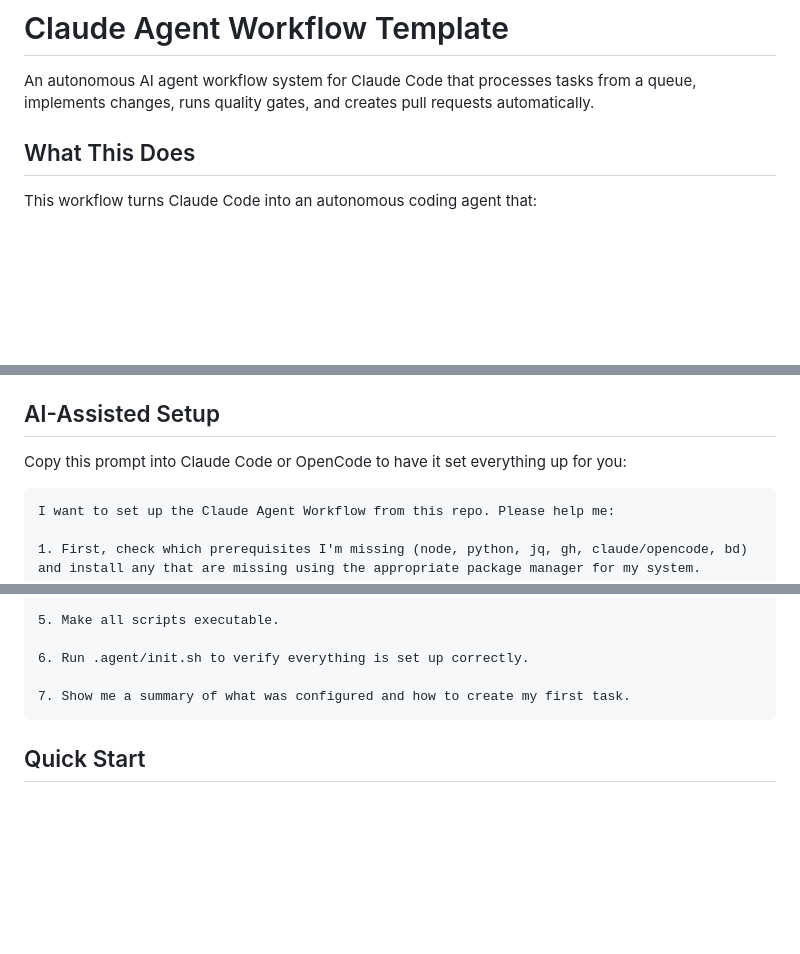
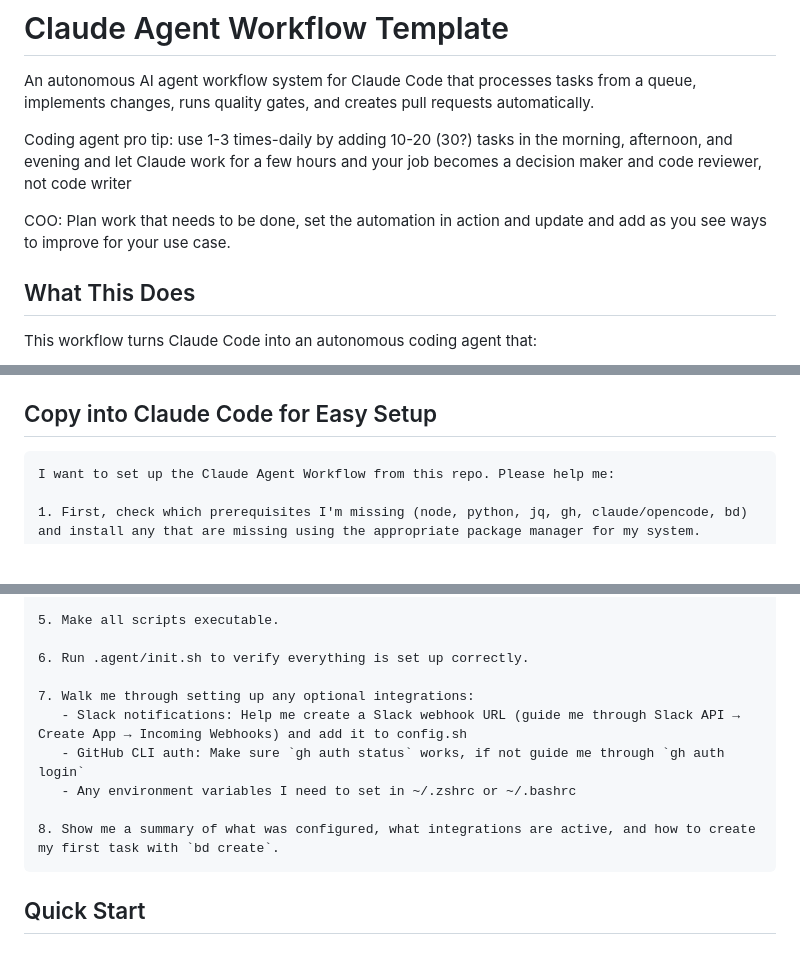
Before and after one commit to consuelohq/consuelo-internal-agents, a Markdown page: README.md, 3 parts joined by grey strips. Drawn GitHub-style; blank space fills up the shorter version.

Commit message:
docs: expand setup prompt with API keys and integrations walkthrough

````diff
--- a/README.md
+++ b/README.md
@@ -1,6 +1,10 @@
 # Claude Agent Workflow Template
 
 An autonomous AI agent workflow system for Claude Code that processes tasks from a queue, implements changes, runs quality gates, and creates pull requests automatically.
+
+Coding agent pro tip: use 1-3 times-daily by adding 10-20 (30?) tasks in the morning, afternoon, and evening and let Claude work for a few hours and your job becomes a decision maker and code reviewer, not code writer
+
+COO: Plan work that needs to be done, set the automation in action and update and add as you see ways to improve for your use case.
 
 ## What This Does
 
@@ -45,9 +49,7 @@ Before installing, ensure you have:
   - Install: https://github.com/steveyegge/beads
   - Or use pip: `pip install beads-cli`
 
-## AI-Assisted Setup
-
-Copy this prompt into Claude Code or OpenCode to have it set everything up for you:
+## Copy into Claude Code for Easy Setup
 
 ```
 I want to set up the Claude Agent Workflow from this repo. Please help me:
@@ -67,7 +69,12 @@ I want to set up the Claude Agent Workflow from this repo. Please help me:
 
 6. Run .agent/init.sh to verify everything is set up correctly.
 
-7. Show me a summary of what was configured and how to create my first task.
+7. Walk me through setting up any optional integrations:
+   - Slack notifications: Help me create a Slack webhook URL (guide me through Slack API → Create App → Incoming Webhooks) and add it to config.sh
+   - GitHub CLI auth: Make sure `gh auth status` works, if not guide me through `gh auth login`
+   - Any environment variables I need to set in ~/.zshrc or ~/.bashrc
+
+8. Show me a summary of what was configured, what integrations are active, and how to create my first task with `bd create`.
 ```
 
 ## Quick Start
````
